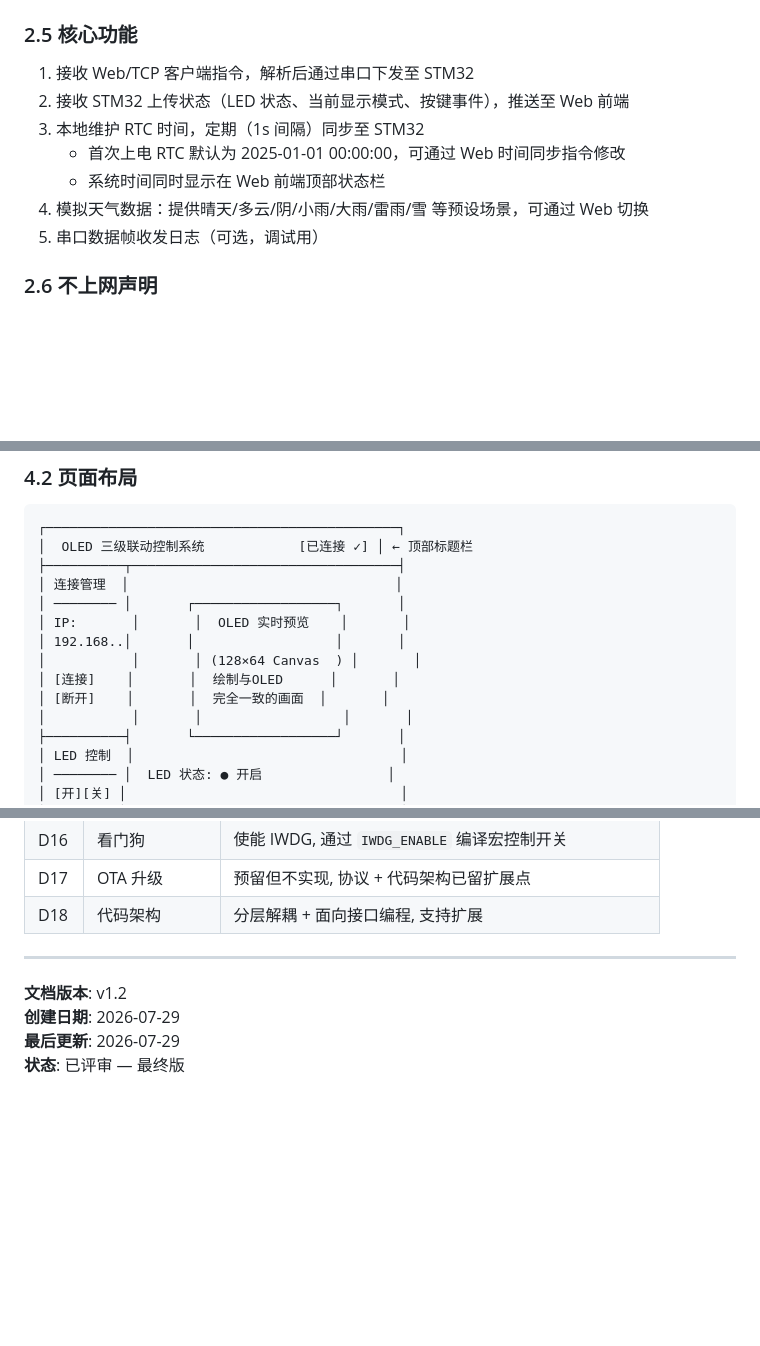
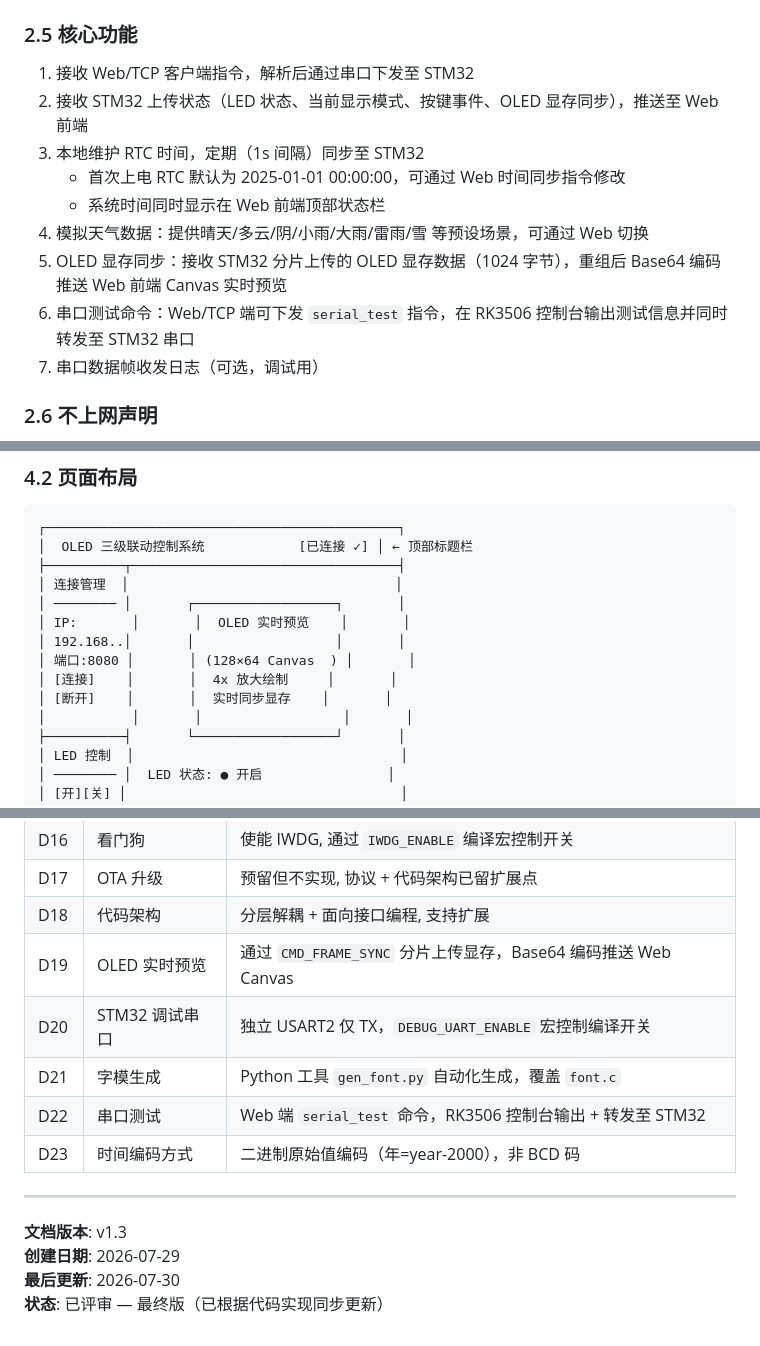
Before and after one commit to zjtwxws/oled_prj, a Markdown page: 最终需求文档.md, 3 parts joined by grey strips. Rendered like a GitHub page; blank space fills up the shorter version.

```diff
--- a/最终需求文档.md
+++ b/最终需求文档.md
@@ -55,12 +58,14 @@
 
 ### 2.5 核心功能
 1. 接收 Web/TCP 客户端指令，解析后通过串口下发至 STM32
-2. 接收 STM32 上传状态（LED 状态、当前显示模式、按键事件），推送至 Web 前端
+2. 接收 STM32 上传状态（LED 状态、当前显示模式、按键事件、OLED 显存同步），推送至 Web 前端
 3. 本地维护 RTC 时间，定期（1s 间隔）同步至 STM32
    - 首次上电 RTC 默认为 2025-01-01 00:00:00，可通过 Web 时间同步指令修改
    - 系统时间同时显示在 Web 前端顶部状态栏
 4. 模拟天气数据：提供晴天/多云/阴/小雨/大雨/雷雨/雪 等预设场景，可通过 Web 切换
-5. 串口数据帧收发日志（可选，调试用）
+5. OLED 显存同步：接收 STM32 分片上传的 OLED 显存数据（1024 字节），重组后 Base64 编码推送 Web 前端 Canvas 实时预览
+6. 串口测试命令：Web/TCP 端可下发 `serial_test` 指令，在 RK3506 控制台输出测试信息并同时转发至 STM32 串口
+7. 串口数据帧收发日志（可选，调试用）
 
 ### 2.6 不上网声明
 - 本项目 **不连接互联网**
@@ -218,9 +244,9 @@
 │ ──────── │       ┌──────────────────┐       │
 │ IP:       │       │  OLED 实时预览    │       │
 │ 192.168..│       │                  │       │
-│           │       │ (128×64 Canvas  ) │       │
-│ [连接]    │       │  绘制与OLED      │       │
-│ [断开]    │       │  完全一致的画面  │       │
+│ 端口:8080 │       │ (128×64 Canvas  ) │       │
+│ [连接]    │       │  4x 放大绘制     │       │
+│ [断开]    │       │  实时同步显存    │       │
 │           │       │                  │       │
 ├──────────┤       └──────────────────┘       │
 │ LED 控制  │                                  │
@@ -480,12 +531,17 @@
 | D16 | 看门狗 | 使能 IWDG, 通过 `IWDG_ENABLE` 编译宏控制开关 |
 | D17 | OTA 升级 | 预留但不实现, 协议 + 代码架构已留扩展点 |
 | D18 | 代码架构 | 分层解耦 + 面向接口编程, 支持扩展 |
+| D19 | OLED 实时预览 | 通过 `CMD_FRAME_SYNC` 分片上传显存，Base64 编码推送 Web Canvas |
+| D20 | STM32 调试串口 | 独立 USART2 仅 TX，`DEBUG_UART_ENABLE` 宏控制编译开关 |
+| D21 | 字模生成 | Python 工具 `gen_font.py` 自动化生成，覆盖 `font.c` |
+| D22 | 串口测试 | Web 端 `serial_test` 命令，RK3506 控制台输出 + 转发至 STM32 |
+| D23 | 时间编码方式 | 二进制原始值编码（年=year-2000），非 BCD 码 |
 
 
 
 ---
 
-**文档版本**: v1.2
+**文档版本**: v1.3
 **创建日期**: 2026-07-29
-**最后更新**: 2026-07-29
-**状态**: 已评审 — 最终版
+**最后更新**: 2026-07-30
+**状态**: 已评审 — 最终版（已根据代码实现同步更新）
```
Also changed, not shown: other parts of 最终需求文档.md (+64 -15 lines), docs/protocol-uart.md (+24 -11 lines).
